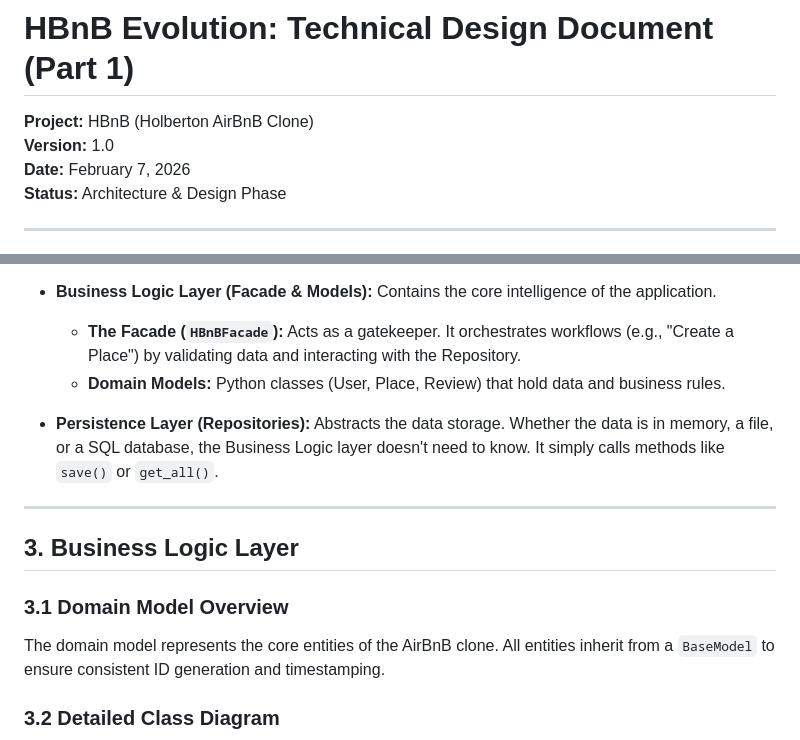
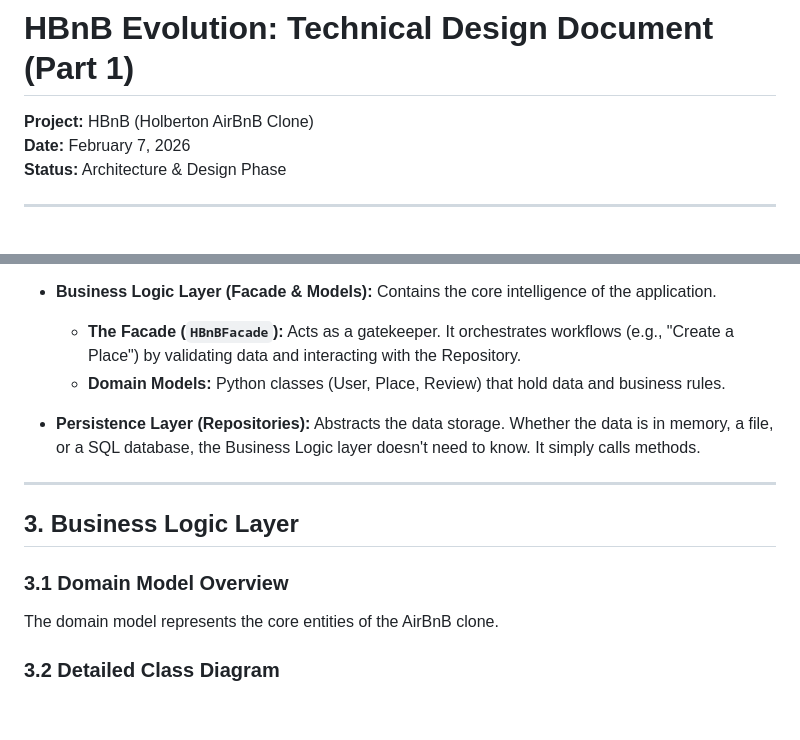
Before and after one commit to 0-Mousa-0/holbertonschool-hbnb, a Markdown page: part1/README.md, 2 parts joined by grey strips. Drawn GitHub-style; blank space fills up the shorter version.

Commit message:
delete unused details

```diff
--- a/part1/README.md
+++ b/part1/README.md
@@ -1,7 +1,6 @@
 # HBnB Evolution: Technical Design Document (Part 1)
 
 **Project:** HBnB (Holberton AirBnB Clone)
-**Version:** 1.0
 **Date:** February 7, 2026
 **Status:** Architecture & Design Phase
 
@@ -36,14 +35,14 @@ The system follows a **Layered Architecture** to ensure separation of concerns.
     * **The Facade (`HBnBFacade`):** Acts as a gatekeeper. It orchestrates workflows (e.g., "Create a Place") by validating data and interacting with the Repository.
     * **Domain Models:** Python classes (User, Place, Review) that hold data and business rules.
 
-* **Persistence Layer (Repositories):** Abstracts the data storage. Whether the data is in memory, a file, or a SQL database, the Business Logic layer doesn't need to know. It simply calls methods like `save()` or `get_all()`.
+* **Persistence Layer (Repositories):** Abstracts the data storage. Whether the data is in memory, a file, or a SQL database, the Business Logic layer doesn't need to know. It simply calls methods.
 
 ---
 
 ## 3. Business Logic Layer
 
 ### 3.1 Domain Model Overview
-The domain model represents the core entities of the AirBnB clone. All entities inherit from a `BaseModel` to ensure consistent ID generation and timestamping.
+The domain model represents the core entities of the AirBnB clone.
 
 ### 3.2 Detailed Class Diagram
 ![Detailed Class Diagram](Class-Diagram.png)
```
